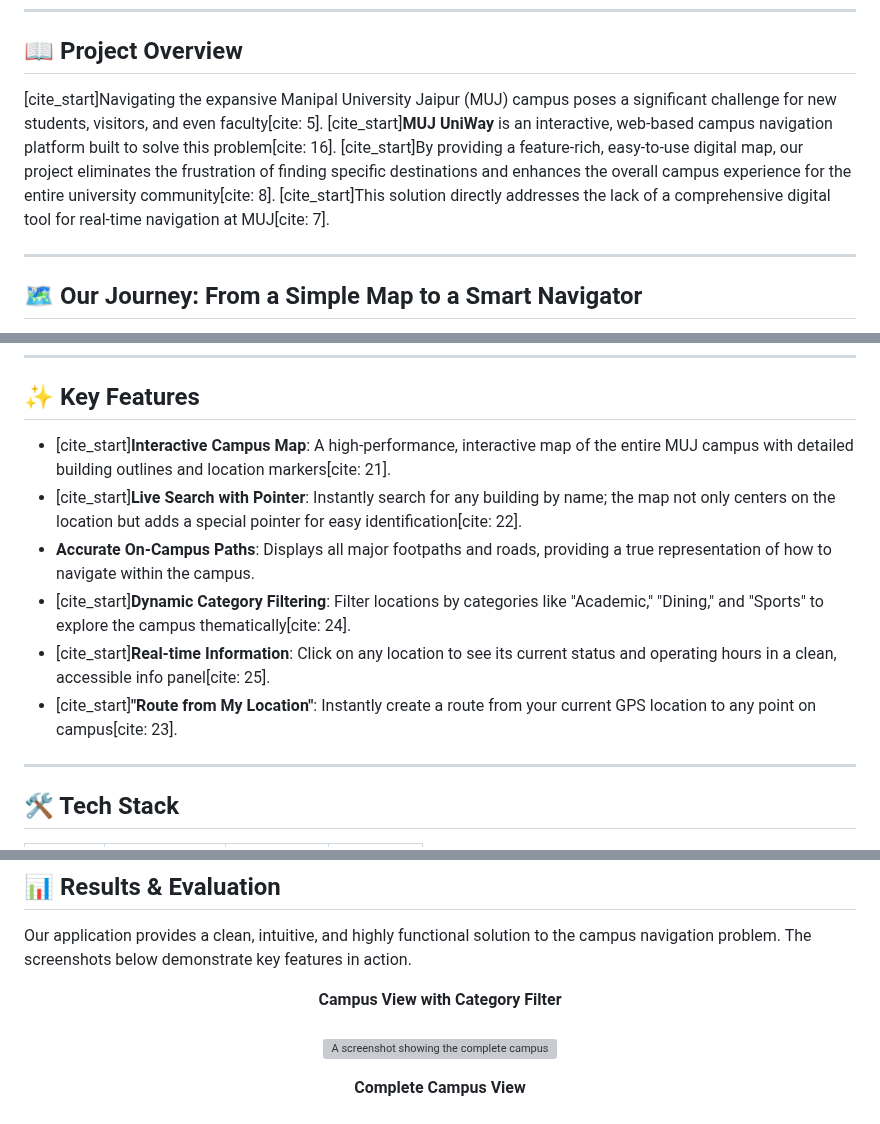
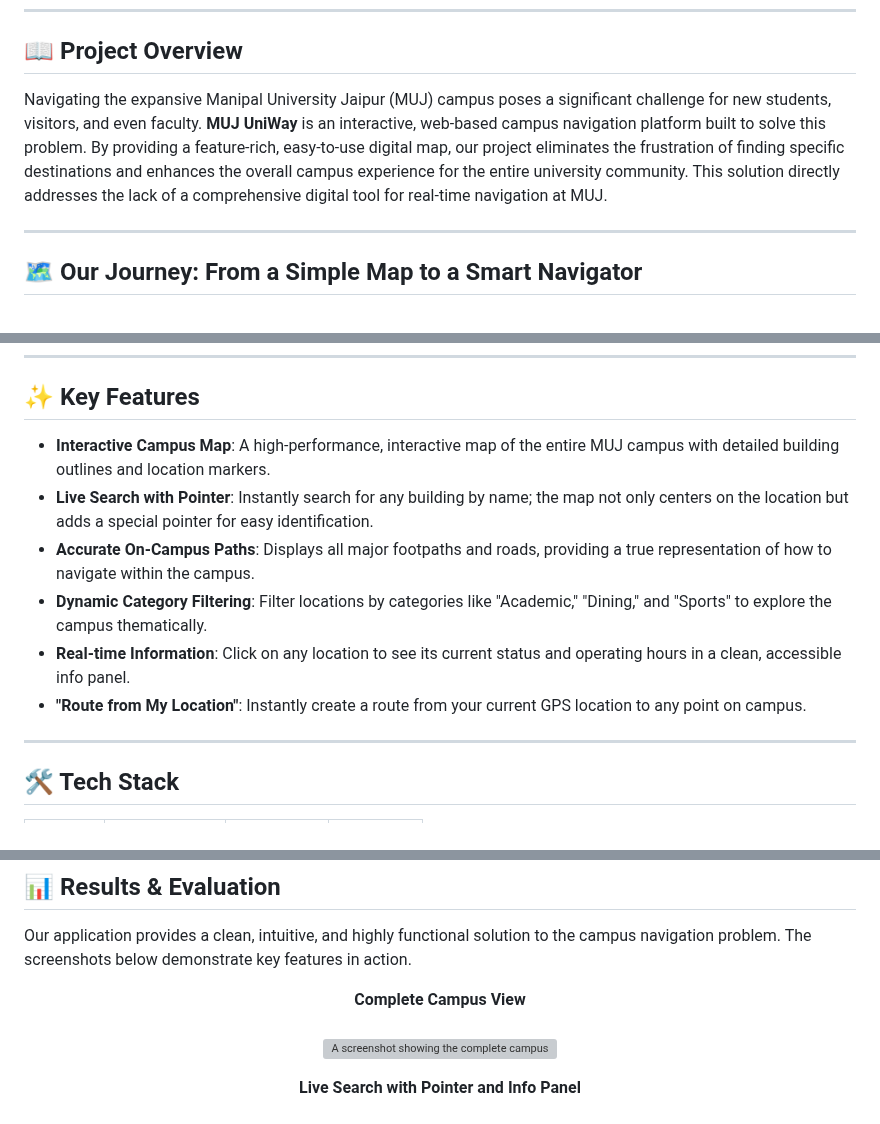
Before and after one commit to Gargi016/MUJ-Uniway, a Markdown page: README.md, 3 parts joined by grey strips. GitHub-like rendering; grey boxes are pictures that could not be loaded.

```diff
--- a/README.md
+++ b/README.md
@@ -38,7 +38,7 @@ This application is a lightweight, static web app deployed via GitHub Pages, ens
 
 ## 📖 Project Overview
 
-[cite_start]Navigating the expansive Manipal University Jaipur (MUJ) campus poses a significant challenge for new students, visitors, and even faculty[cite: 5]. [cite_start]**MUJ UniWay** is an interactive, web-based campus navigation platform built to solve this problem[cite: 16]. [cite_start]By providing a feature-rich, easy-to-use digital map, our project eliminates the frustration of finding specific destinations and enhances the overall campus experience for the entire university community[cite: 8]. [cite_start]This solution directly addresses the lack of a comprehensive digital tool for real-time navigation at MUJ[cite: 7].
+Navigating the expansive Manipal University Jaipur (MUJ) campus poses a significant challenge for new students, visitors, and even faculty. **MUJ UniWay** is an interactive, web-based campus navigation platform built to solve this problem. By providing a feature-rich, easy-to-use digital map, our project eliminates the frustration of finding specific destinations and enhances the overall campus experience for the entire university community. This solution directly addresses the lack of a comprehensive digital tool for real-time navigation at MUJ.
 
 ---
 
@@ -71,12 +71,12 @@ To solve the routing problem, we manually mapped the campus's true pathways—fo
 
 ## ✨ Key Features
 
-- [cite_start]**Interactive Campus Map**: A high-performance, interactive map of the entire MUJ campus with detailed building outlines and location markers[cite: 21].
-- [cite_start]**Live Search with Pointer**: Instantly search for any building by name; the map not only centers on the location but adds a special pointer for easy identification[cite: 22].
+- **Interactive Campus Map**: A high-performance, interactive map of the entire MUJ campus with detailed building outlines and location markers.
+- **Live Search with Pointer**: Instantly search for any building by name; the map not only centers on the location but adds a special pointer for easy identification.
 - **Accurate On-Campus Paths**: Displays all major footpaths and roads, providing a true representation of how to navigate within the campus.
-- [cite_start]**Dynamic Category Filtering**: Filter locations by categories like "Academic," "Dining," and "Sports" to explore the campus thematically[cite: 24].
-- [cite_start]**Real-time Information**: Click on any location to see its current status and operating hours in a clean, accessible info panel[cite: 25].
-- [cite_start]**"Route from My Location"**: Instantly create a route from your current GPS location to any point on campus[cite: 23].
+- **Dynamic Category Filtering**: Filter locations by categories like "Academic," "Dining," and "Sports" to explore the campus thematically.
+- **Real-time Information**: Click on any location to see its current status and operating hours in a clean, accessible info panel.
+- **"Route from My Location"**: Instantly create a route from your current GPS location to any point on campus.
 
 ---
 
@@ -93,10 +93,10 @@ To solve the routing problem, we manually mapped the campus's true pathways—fo
 Our application provides a clean, intuitive, and highly functional solution to the campus navigation problem. The screenshots below demonstrate key features in action.
 
 <p align="center">
-  <b>Campus View with Category Filter </b><br><br>
+  <b>Complete Campus View</b><br><br>
   <img src="https://raw.githubusercontent.com/Gargi016/MUJ-Uniway/main/docs/sc%202.png" alt="A screenshot showing the complete campus map with buildings and paths." width="600">
 </p>
 
 <p align="center">
-  <b>Complete Campus View</b><br><br>
+  <b>Live Search with Pointer and Info Panel</b><br><br>
   <img src="https://raw.githubusercontent.com/Gargi016/MUJ-Uniway/main/docs/muj%20naviagation%20%20.jpg" alt="A screenshot showing the search pointer on a building with the info panel open." width="600">
```
Also changed, not shown: other parts of README.md (+6 -1 lines).
